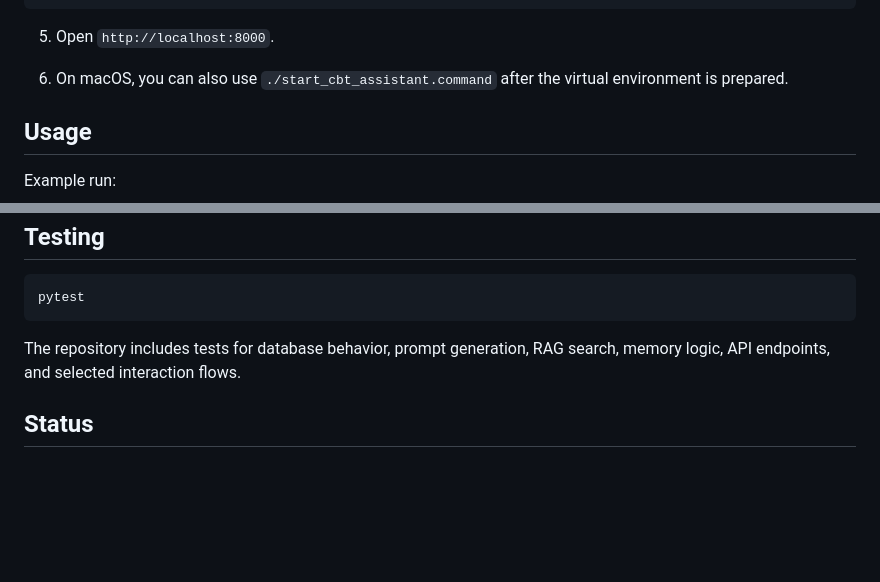
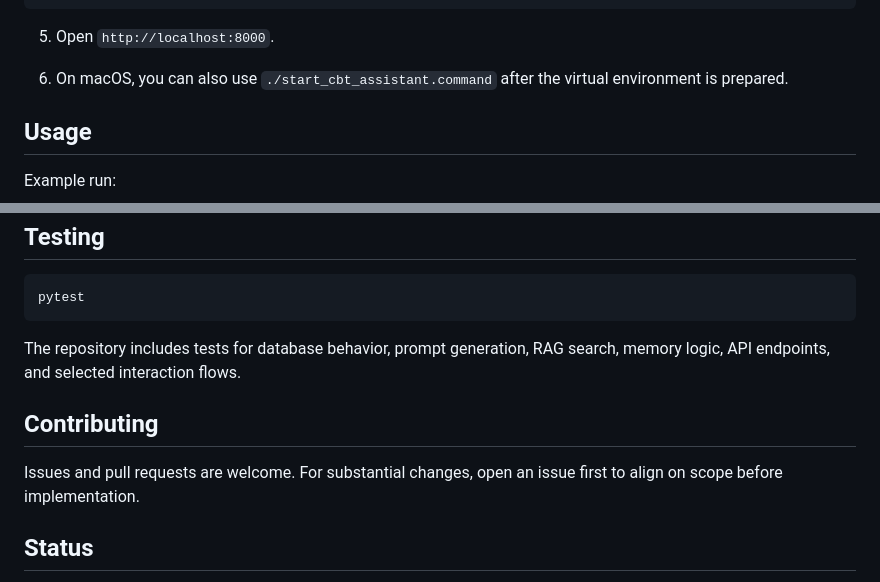
Before and after one commit to KazKozDev/cbt-assistant, a Markdown page: README.md, 2 parts joined by grey strips. Rendered like a GitHub page; blank space fills up the shorter version.

Commit message:
Add contributing section and fix quick start numbering

```diff
--- a/README.md
+++ b/README.md
@@ -103,7 +103,7 @@ python backend/server.py
 
 5. Open `http://localhost:8000`.
 
-5. On macOS, you can also use `./start_cbt_assistant.command` after the virtual environment is prepared.
+6. On macOS, you can also use `./start_cbt_assistant.command` after the virtual environment is prepared.
 
 ## Usage
 
@@ -143,6 +143,10 @@ pytest
 
 The repository includes tests for database behavior, prompt generation, RAG search, memory logic, API endpoints, and selected interaction flows.
 
+## Contributing
+
+Issues and pull requests are welcome. For substantial changes, open an issue first to align on scope before implementation.
+
 ## Status
 
 - Stage: working local application
```
